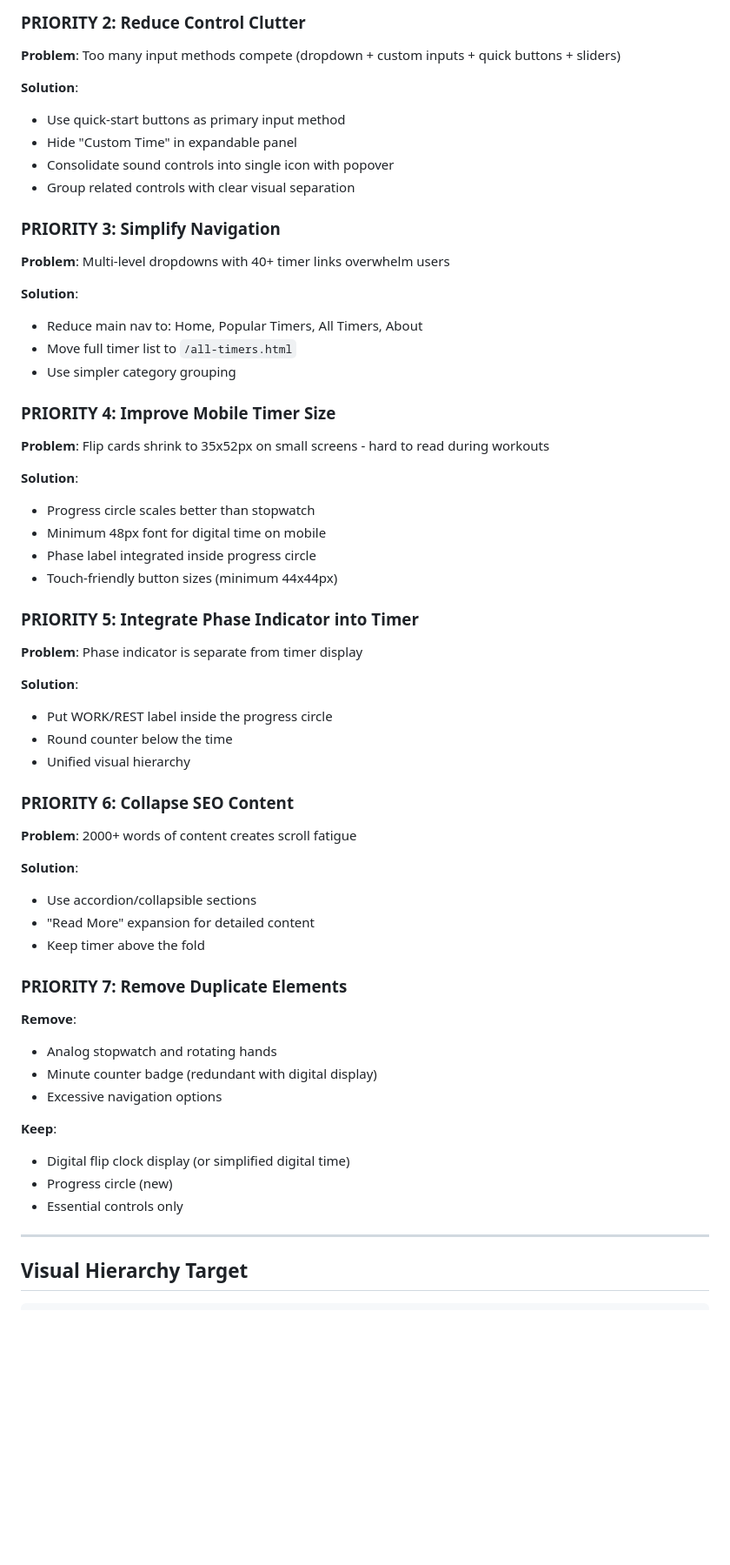
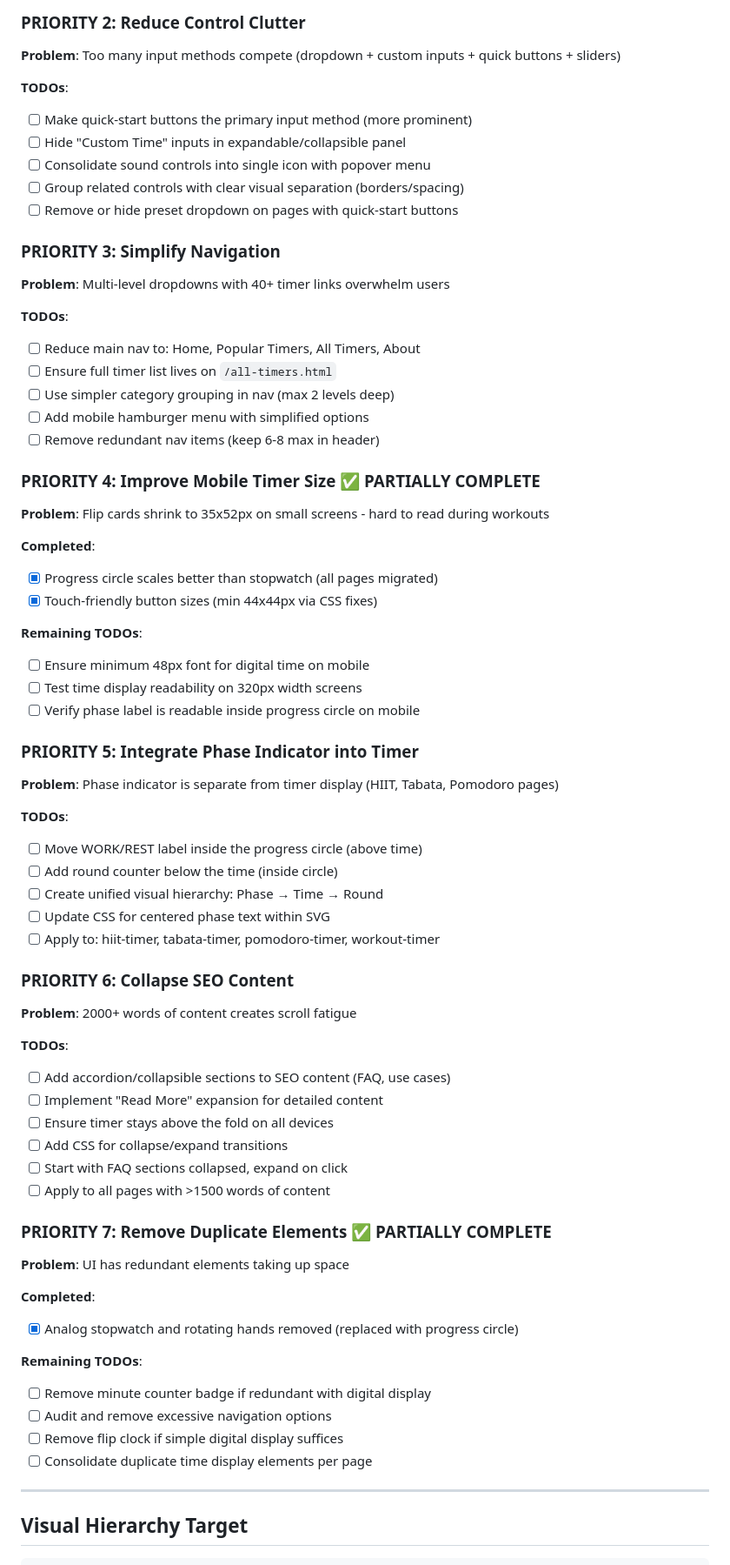
Before and after one commit to ryanpate/lazytimer, a Markdown page: CLAUDE.md, the part around one of its changes. Shown at 87% size. Drawn GitHub-style; blank space fills up the shorter version.

Commit message:
Update UX recommendations with actionable TODOs in CLAUDE.md
- Convert PRIORITY 2-7 UX improvements to checkbox format
- Mark PRIORITY 4 and 7 as partially complete (mobile CSS done)
- Add specific action items for each UX priority
- Update SEO Audit Priority Summary to reflect mobile CSS completion
- Reduce estimated effort from 25h to 20h

Co-Authored-By: Claude Opus 4.5 <noreply@anthropic.com>

```diff
--- a/CLAUDE.md
+++ b/CLAUDE.md
@@ -1162,60 +1170,72 @@ Replaced the analog stopwatch with rotating hands with a modern SVG progress cir
 
 **Problem**: Too many input methods compete (dropdown + custom inputs + quick buttons + sliders)
 
-**Solution**:
-- Use quick-start buttons as primary input method
-- Hide "Custom Time" in expandable panel
-- Consolidate sound controls into single icon with popover
-- Group related controls with clear visual separation
+**TODOs**:
+- [ ] Make quick-start buttons the primary input method (more prominent)
+- [ ] Hide "Custom Time" inputs in expandable/collapsible panel
+- [ ] Consolidate sound controls into single icon with popover menu
+- [ ] Group related controls with clear visual separation (borders/spacing)
+- [ ] Remove or hide preset dropdown on pages with quick-start buttons
 
 ### PRIORITY 3: Simplify Navigation
 
 **Problem**: Multi-level dropdowns with 40+ timer links overwhelm users
 
-**Solution**:
-- Reduce main nav to: Home, Popular Timers, All Timers, About
-- Move full timer list to `/all-timers.html`
-- Use simpler category grouping
-
-### PRIORITY 4: Improve Mobile Timer Size
+**TODOs**:
+- [ ] Reduce main nav to: Home, Popular Timers, All Timers, About
+- [ ] Ensure full timer list lives on `/all-timers.html`
+- [ ] Use simpler category grouping in nav (max 2 levels deep)
+- [ ] Add mobile hamburger menu with simplified options
+- [ ] Remove redundant nav items (keep 6-8 max in header)
+
+### PRIORITY 4: Improve Mobile Timer Size ✅ PARTIALLY COMPLETE
 
 **Problem**: Flip cards shrink to 35x52px on small screens - hard to read during workouts
 
-**Solution**:
-- Progress circle scales better than stopwatch
-- Minimum 48px font for digital time on mobile
-- Phase label integrated inside progress circle
-- Touch-friendly button sizes (minimum 44x44px)
+**Completed**:
+- [x] Progress circle scales better than stopwatch (all pages migrated)
+- [x] Touch-friendly button sizes (min 44x44px via CSS fixes)
+
+**Remaining TODOs**:
+- [ ] Ensure minimum 48px font for digital time on mobile
+- [ ] Test time display readability on 320px width screens
+- [ ] Verify phase label is readable inside progress circle on mobile
 
 ### PRIORITY 5: Integrate Phase Indicator into Timer
 
-**Problem**: Phase indicator is separate from timer display
-
-**Solution**:
-- Put WORK/REST label inside the progress circle
-- Round counter below the time
-- Unified visual hierarchy
+**Problem**: Phase indicator is separate from timer display (HIIT, Tabata, Pomodoro pages)
+
+**TODOs**:
+- [ ] Move WORK/REST label inside the progress circle (above time)
+- [ ] Add round counter below the time (inside circle)
+- [ ] Create unified visual hierarchy: Phase → Time → Round
+- [ ] Update CSS for centered phase text within SVG
+- [ ] Apply to: hiit-timer, tabata-timer, pomodoro-timer, workout-timer
 
 ### PRIORITY 6: Collapse SEO Content
 
 **Problem**: 2000+ words of content creates scroll fatigue
 
-**Solution**:
-- Use accordion/collapsible sections
-- "Read More" expansion for detailed content
-- Keep timer above the fold
-
-### PRIORITY 7: Remove Duplicate Elements
-
-**Remove**:
-- Analog stopwatch and rotating hands
-- Minute counter badge (redundant with digital display)
-- Excessive navigation options
-
-**Keep**:
-- Digital flip clock display (or simplified digital time)
-- Progress circle (new)
-- Essential controls only
+**TODOs**:
+- [ ] Add accordion/collapsible sections to SEO content (FAQ, use cases)
+- [ ] Implement "Read More" expansion for detailed content
+- [ ] Ensure timer stays above the fold on all devices
+- [ ] Add CSS for collapse/expand transitions
+- [ ] Start with FAQ sections collapsed, expand on click
+- [ ] Apply to all pages with >1500 words of content
+
+### PRIORITY 7: Remove Duplicate Elements ✅ PARTIALLY COMPLETE
+
+**Problem**: UI has redundant elements taking up space
+
+**Completed**:
+- [x] Analog stopwatch and rotating hands removed (replaced with progress circle)
+
+**Remaining TODOs**:
+- [ ] Remove minute counter badge if redundant with digital display
+- [ ] Audit and remove excessive navigation options
+- [ ] Remove flip clock if simple digital display suffices
+- [ ] Consolidate duplicate time display elements per page
 
 ---
 
```
Also changed, not shown: other parts of CLAUDE.md (+15 -7 lines).
